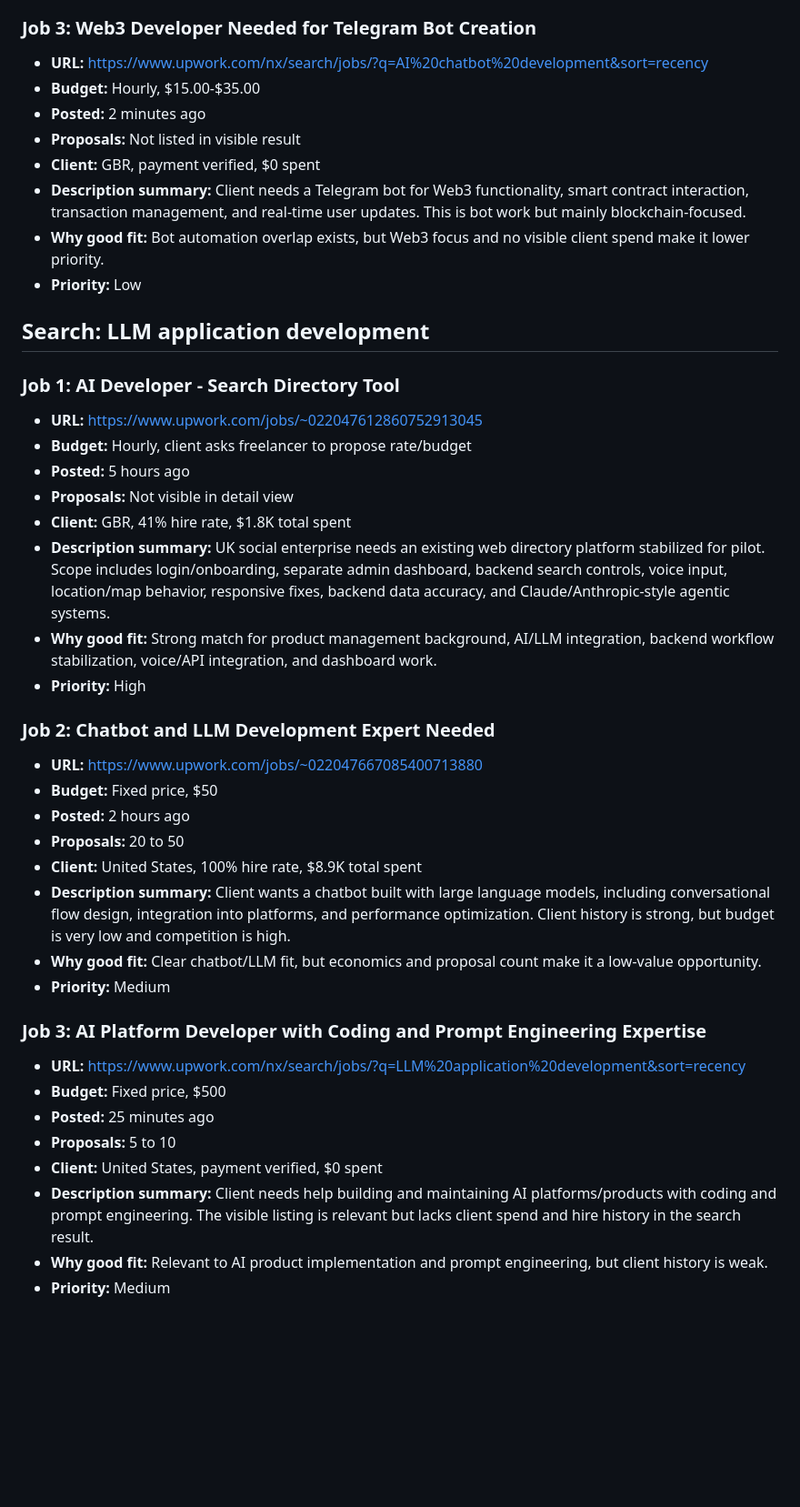
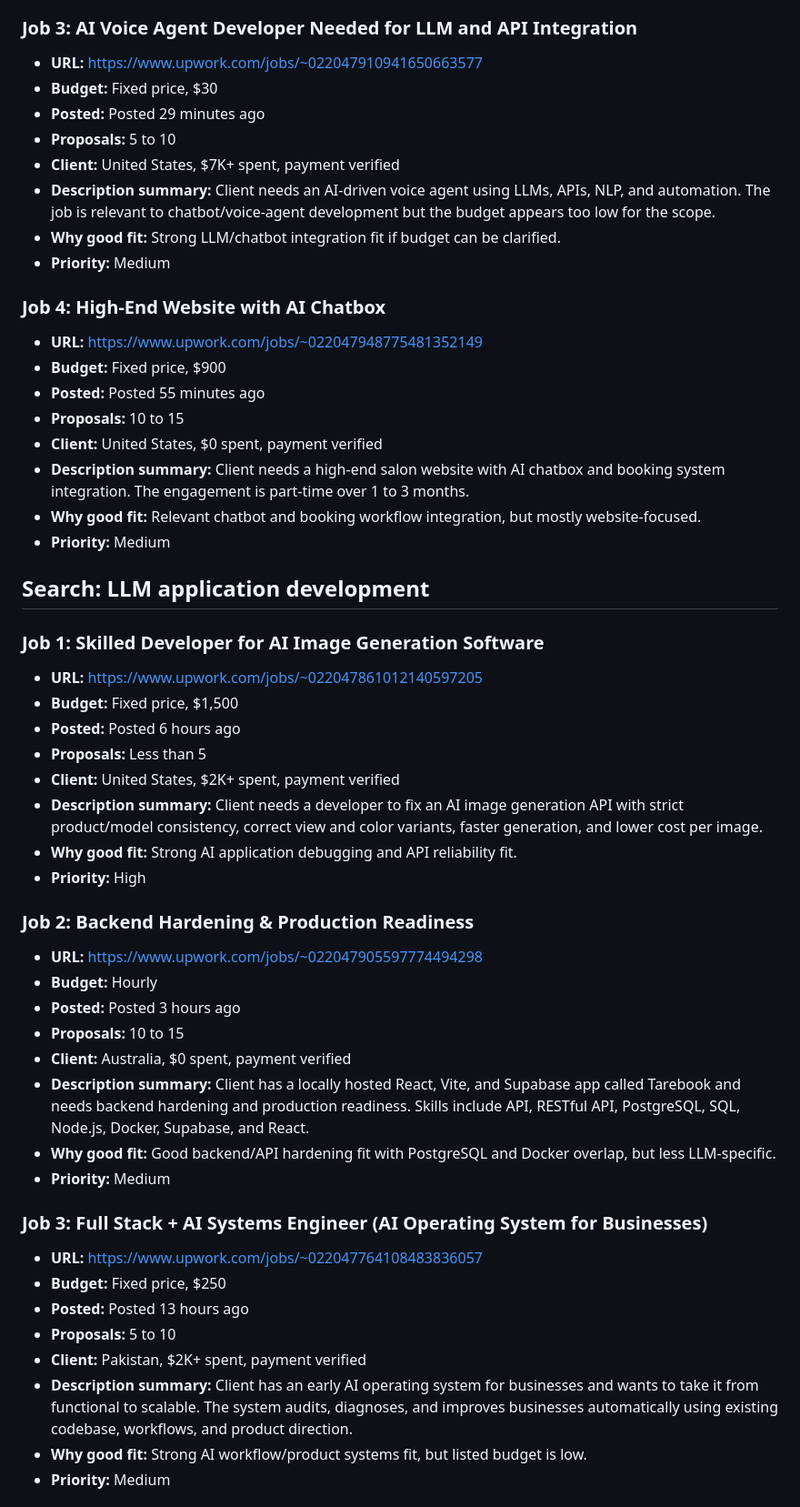
Before and after one commit to CNalks/freelance-ai-ops, a Markdown page: docs/job-leads.md, the part around one of its changes. Shown at 91% size. Drawn GitHub-style; blank space fills up the shorter version.

```diff
--- a/docs/job-leads.md
+++ b/docs/job-leads.md
@@ -87,44 +107,54 @@
 - **Priority:** Medium
 
-### Job 3: Web3 Developer Needed for Telegram Bot Creation
-- **URL:** https://www.upwork.com/nx/search/jobs/?q=AI%20chatbot%20development&sort=recency
-- **Budget:** Hourly, $15.00-$35.00
-- **Posted:** 2 minutes ago
-- **Proposals:** Not listed in visible result
-- **Client:** GBR, payment verified, $0 spent
-- **Description summary:** Client needs a Telegram bot for Web3 functionality, smart contract interaction, transaction management, and real-time user updates. This is bot work but mainly blockchain-focused.
-- **Why good fit:** Bot automation overlap exists, but Web3 focus and no visible client spend make it lower priority.
-- **Priority:** Low
+### Job 3: AI Voice Agent Developer Needed for LLM and API Integration
+- **URL:** https://www.upwork.com/jobs/~022047910941650663577
+- **Budget:** Fixed price, $30
+- **Posted:** Posted 29 minutes ago
+- **Proposals:** 5 to 10
+- **Client:** United States, $7K+ spent, payment verified
+- **Description summary:** Client needs an AI-driven voice agent using LLMs, APIs, NLP, and automation. The job is relevant to chatbot/voice-agent development but the budget appears too low for the scope.
+- **Why good fit:** Strong LLM/chatbot integration fit if budget can be clarified.
+- **Priority:** Medium
+
+### Job 4: High-End Website with AI Chatbox
+- **URL:** https://www.upwork.com/jobs/~022047948775481352149
+- **Budget:** Fixed price, $900
+- **Posted:** Posted 55 minutes ago
+- **Proposals:** 10 to 15
+- **Client:** United States, $0 spent, payment verified
+- **Description summary:** Client needs a high-end salon website with AI chatbox and booking system integration. The engagement is part-time over 1 to 3 months.
+- **Why good fit:** Relevant chatbot and booking workflow integration, but mostly website-focused.
+- **Priority:** Medium
 
 ## Search: LLM application development
 
-### Job 1: AI Developer - Search Directory Tool
-- **URL:** https://www.upwork.com/jobs/~022047612860752913045
-- **Budget:** Hourly, client asks freelancer to propose rate/budget
-- **Posted:** 5 hours ago
-- **Proposals:** Not visible in detail view
-- **Client:** GBR, 41% hire rate, $1.8K total spent
-- **Description summary:** UK social enterprise needs an existing web directory platform stabilized for pilot. Scope includes login/onboarding, separate admin dashboard, backend search controls, voice input, location/map behavior, responsive fixes, backend data accuracy, and Claude/Anthropic-style agentic systems.
-- **Why good fit:** Strong match for product management background, AI/LLM integration, backend workflow stabilization, voice/API integration, and dashboard work.
+### Job 1: Skilled Developer for AI Image Generation Software
+- **URL:** https://www.upwork.com/jobs/~022047861012140597205
+- **Budget:** Fixed price, $1,500
+- **Posted:** Posted 6 hours ago
+- **Proposals:** Less than 5
+- **Client:** United States, $2K+ spent, payment verified
+- **Description summary:** Client needs a developer to fix an AI image generation API with strict product/model consistency, correct view and color variants, faster generation, and lower cost per image.
+- **Why good fit:** Strong AI application debugging and API reliability fit.
 - **Priority:** High
 
-### Job 2: Chatbot and LLM Development Expert Needed
-- **URL:** https://www.upwork.com/jobs/~022047667085400713880
-- **Budget:** Fixed price, $50
-- **Posted:** 2 hours ago
-- **Proposals:** 20 to 50
-- **Client:** United States, 100% hire rate, $8.9K total spent
-- **Description summary:** Client wants a chatbot built with large language models, including conversational flow design, integration into platforms, and performance optimization. Client history is strong, but budget is very low and competition is high.
-- **Why good fit:** Clear chatbot/LLM fit, but economics and proposal count make it a low-value opportunity.
+### Job 2: Backend Hardening & Production Readiness
+- **URL:** https://www.upwork.com/jobs/~022047905597774494298
+- **Budget:** Hourly
+- **Posted:** Posted 3 hours ago
+- **Proposals:** 10 to 15
+- **Client:** Australia, $0 spent, payment verified
+- **Description summary:** Client has a locally hosted React, Vite, and Supabase app called Tarebook and needs backend hardening and production readiness. Skills include API, RESTful API, PostgreSQL, SQL, Node.js, Docker, Supabase, and React.
+- **Why good fit:** Good backend/API hardening fit with PostgreSQL and Docker overlap, but less LLM-specific.
 - **Priority:** Medium
 
-### Job 3: AI Platform Developer with Coding and Prompt Engineering Expertise
-- **URL:** https://www.upwork.com/nx/search/jobs/?q=LLM%20application%20development&sort=recency
-- **Budget:** Fixed price, $500
-- **Posted:** 25 minutes ago
+### Job 3: Full Stack + AI Systems Engineer (AI Operating System for Businesses)
+- **URL:** https://www.upwork.com/jobs/~022047764108483836057
+- **Budget:** Fixed price, $250
+- **Posted:** Posted 13 hours ago
 - **Proposals:** 5 to 10
-- **Client:** United States, payment verified, $0 spent
-- **Description summary:** Client needs help building and maintaining AI platforms/products with coding and prompt engineering. The visible listing is relevant but lacks client spend and hire history in the search result.
-- **Why good fit:** Relevant to AI product implementation and prompt engineering, but client history is weak.
+- **Client:** Pakistan, $2K+ spent, payment verified
+- **Description summary:** Client has an early AI operating system for businesses and wants to take it from functional to scalable. The system audits, diagnoses, and improves businesses automatically using existing codebase, workflows, and product direction.
+- **Why good fit:** Strong AI workflow/product systems fit, but listed budget is low.
 - **Priority:** Medium
 
```
Also changed, not shown: other parts of docs/job-leads.md (+124 -94 lines), docs/proposal-drafts.md (+45 -72 lines).
